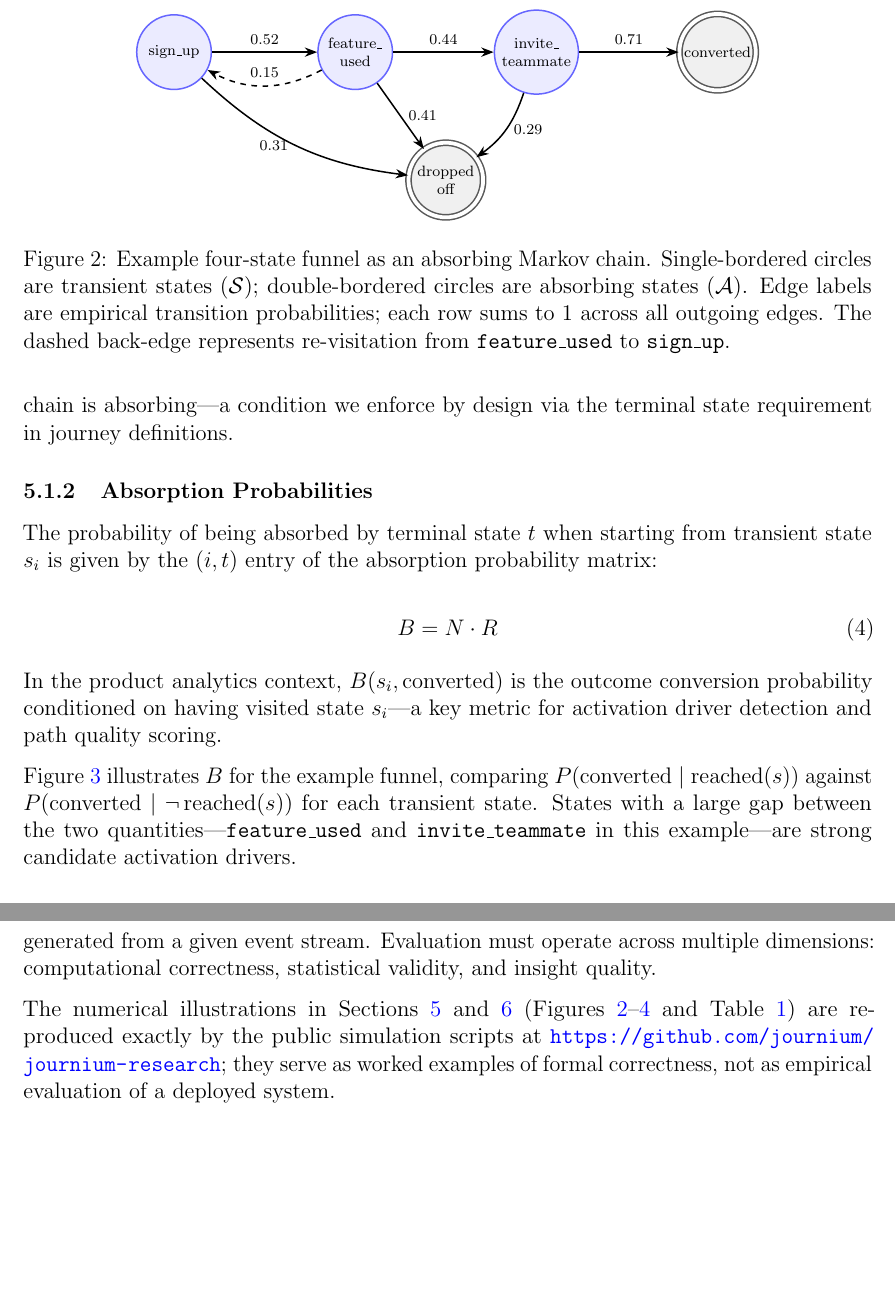
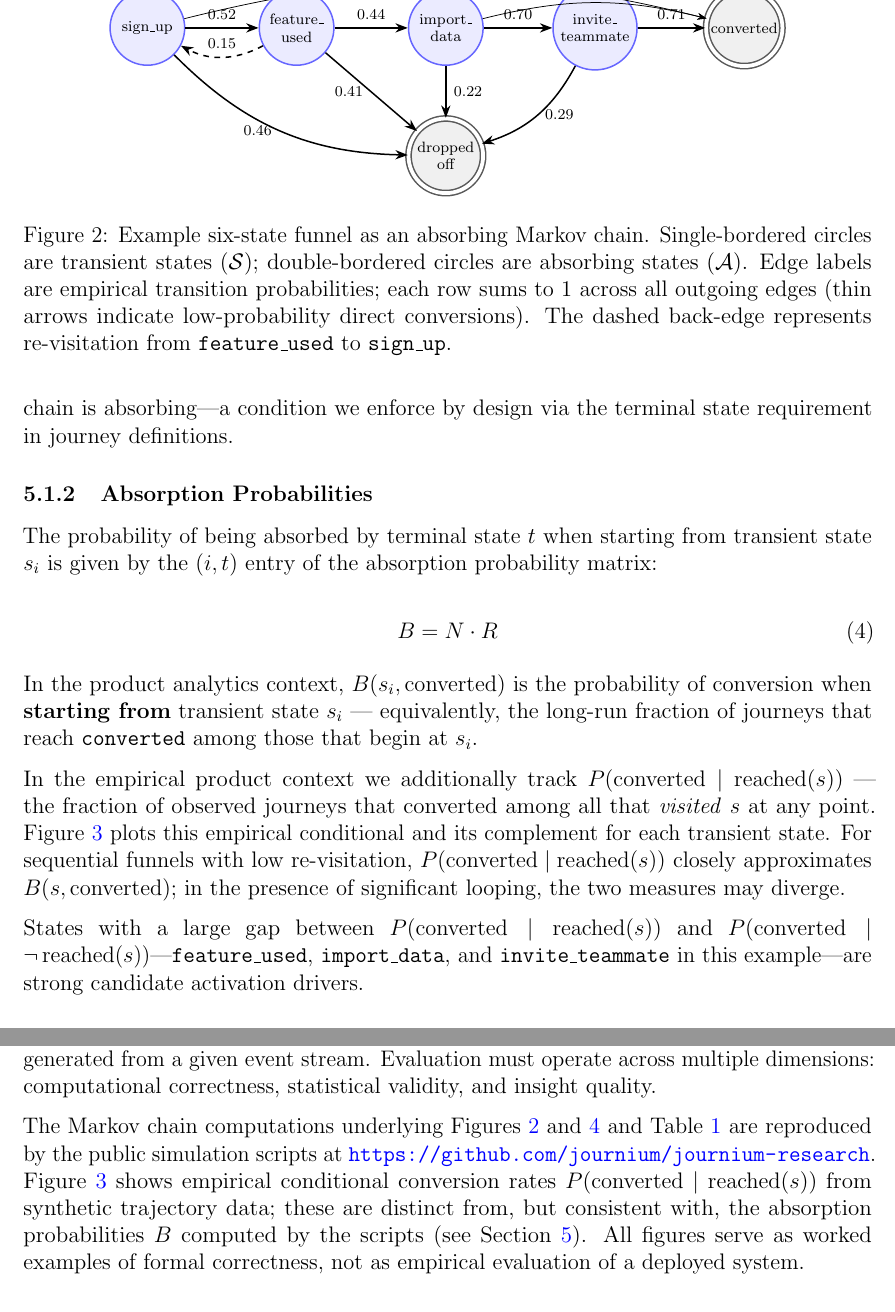
Before and after one commit to journium/journium-research, a LaTeX paper (paper/main.tex): two parts of pages 11 and 18 of 21, joined at a grey line, cut so that both start at the same text, the shorter picture padded with empty space. Compiled offline with pdfLaTeX.

Commit message:
Revise main.tex to update the Behavioral Intelligence Platform description and evaluation criteria; modify Markov chain states in simulations to align with the paper's example funnel; update transition matrices in markov_journey_model.py and removal_effect.py for consistency.

```diff
--- a/paper/main.tex
+++ b/paper/main.tex
@@ -296,27 +296,42 @@ Figure~\ref{fig:markov} shows a concrete four-state funnel modeled as an absorbi
   >=Stealth, thick
 ]
   \node[transient] (s1) at (0,0)      {sign\_up};
-  \node[transient] (s2) at (3.4,0)    {feature\_\\used};
-  \node[transient] (s3) at (6.8,0)    {invite\_\\teammate};
-  \node[absorbing] (cv) at (10.2,0)   {converted};
-  \node[absorbing] (dp) at (5.1,-2.4) {dropped\\off};
+  \node[transient] (s2) at (2.8,0)    {feature\_\\used};
+  \node[transient] (s3) at (5.6,0)    {import\_\\data};
+  \node[transient] (s4) at (8.4,0)    {invite\_\\teammate};
+  \node[absorbing] (cv) at (11.2,0)   {converted};
+  \node[absorbing] (dp) at (5.6,-2.4) {dropped\\off};
 
+  % Main forward path
   \draw[->]        (s1) -- node[above,font=\scriptsize]{0.52} (s2);
   \draw[->]        (s2) -- node[above,font=\scriptsize]{0.44} (s3);
-  \draw[->]        (s3) -- node[above,font=\scriptsize]{0.71} (cv);
+  \draw[->]        (s3) -- node[above,font=\scriptsize]{0.70} (s4);
+  \draw[->]        (s4) -- node[above,font=\scriptsize]{0.71} (cv);
+
+  % Back edge
   \draw[->,dashed] (s2) to[bend left=28]
                         node[above,font=\scriptsize]{0.15} (s1);
-  \draw[->] (s1) to[bend right=18]
-                  node[left,font=\scriptsize]{0.31} (dp);
-  \draw[->] (s2)  -- node[right,font=\scriptsize]{0.41} (dp);
-  \draw[->] (s3) to[bend left=18]
+
+  % Small direct conversions (thin arrows)
+  \draw[->,thin]   (s1) to[bend left=14]
+                        node[above,font=\tiny]{0.02} (cv);
+  \draw[->,thin]   (s3) to[bend left=14]
+                        node[above,font=\tiny]{0.08} (cv);
+
+  % Drop-off edges
+  \draw[->] (s1) to[bend right=22]
+                  node[left,font=\scriptsize]{0.46} (dp);
+  \draw[->] (s2) -- node[left,font=\scriptsize]{0.41} (dp);
+  \draw[->] (s3) -- node[right,font=\scriptsize]{0.22} (dp);
+  \draw[->] (s4) to[bend left=22]
                   node[right,font=\scriptsize]{0.29} (dp);
 \end{tikzpicture}
-\caption{Example four-state funnel as an absorbing Markov chain.
+\caption{Example six-state funnel as an absorbing Markov chain.
 Single-bordered circles are transient states ($\mathcal{S}$);
 double-bordered circles are absorbing states ($\mathcal{A}$).
 Edge labels are empirical transition probabilities; each row sums to~1
-across all outgoing edges. The dashed back-edge represents
+across all outgoing edges (thin arrows indicate low-probability direct
+conversions). The dashed back-edge represents
 re-visitation from \texttt{feature\_used} to \texttt{sign\_up}.}
 \label{fig:markov}
 \end{figure}
@@ -341,9 +356,11 @@ The probability of being absorbed by terminal state $t$ when starting from trans
   \label{eq:absorption}
 \end{equation}
 
-In the product analytics context, $B(s_i, \text{converted})$ is the outcome conversion probability conditioned on having visited state $s_i$---a key metric for activation driver detection and path quality scoring.
+In the product analytics context, $B(s_i, \text{converted})$ is the probability of conversion when \textbf{starting from} transient state $s_i$ --- equivalently, the long-run fraction of journeys that reach \texttt{converted} among those that begin at $s_i$.
 
-Figure~\ref{fig:absorption} illustrates $B$ for the example funnel, comparing $P(\text{converted} \mid \text{reached}(s))$ against $P(\text{converted} \mid \neg\,\text{reached}(s))$ for each transient state. States with a large gap between the two quantities---\texttt{feature\_used} and \texttt{invite\_teammate} in this example---are strong candidate activation drivers.
+In the empirical product context we additionally track $P(\text{converted} \mid \text{reached}(s))$ --- the fraction of observed journeys that converted among all that \emph{visited} $s$ at any point. Figure~\ref{fig:absorption} plots this empirical conditional and its complement for each transient state. For sequential funnels with low re-visitation, $P(\text{converted} \mid \text{reached}(s))$ closely approximates $B(s, \text{converted})$; in the presence of significant looping, the two measures may diverge.
+
+States with a large gap between $P(\text{converted} \mid \text{reached}(s))$ and $P(\text{converted} \mid \neg\,\text{reached}(s))$---\texttt{feature\_used}, \texttt{import\_data}, and \texttt{invite\_teammate} in this example---are strong candidate activation drivers.
 
 \begin{figure}[htbp]
 \centering
@@ -649,7 +666,7 @@ In addition to push-based insight delivery, the GLL supports a pull-based query
 
 Evaluating behavioral intelligence systems presents challenges not present in standard supervised learning settings. There is no ground truth for the set of insights that should be generated from a given event stream. Evaluation must operate across multiple dimensions: computational correctness, statistical validity, and insight quality.
 
-The numerical illustrations in Sections~\ref{sec:formal} and~\ref{sec:detectors} (Figures~\ref{fig:markov}--\ref{fig:removal} and Table~\ref{tab:scoring}) are reproduced exactly by the public simulation scripts at \url{https://github.com/journium/journium-research}; they serve as worked examples of formal correctness, not as empirical evaluation of a deployed system.
+The Markov chain computations underlying Figures~\ref{fig:markov} and~\ref{fig:removal} and Table~\ref{tab:scoring} are reproduced by the public simulation scripts at \url{https://github.com/journium/journium-research}. Figure~\ref{fig:absorption} shows empirical conditional conversion rates $P(\text{converted} \mid \text{reached}(s))$ from synthetic trajectory data; these are distinct from, but consistent with, the absorption probabilities $B$ computed by the scripts (see Section~\ref{sec:formal}). All figures serve as worked examples of formal correctness, not as empirical evaluation of a deployed system.
 
 \subsection{Correctness Metrics}
 
```
Also changed, not shown: paper.pdf, paper/main.tex (30 more changed lines), 2 other files.
